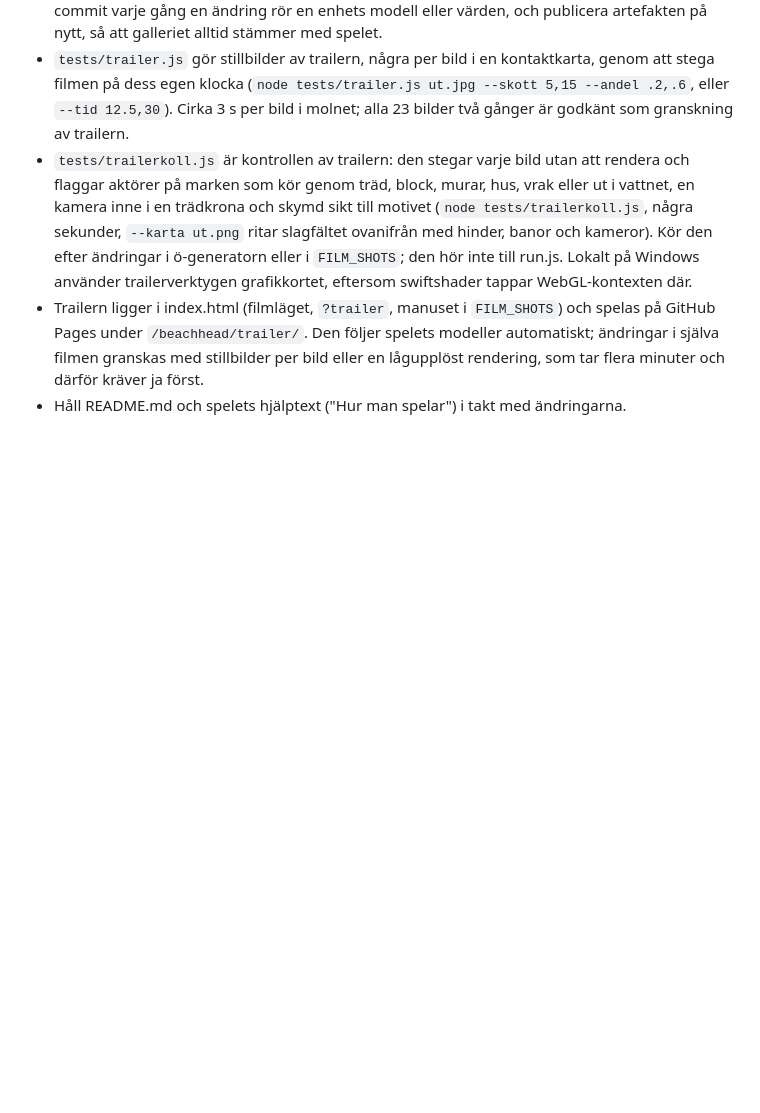
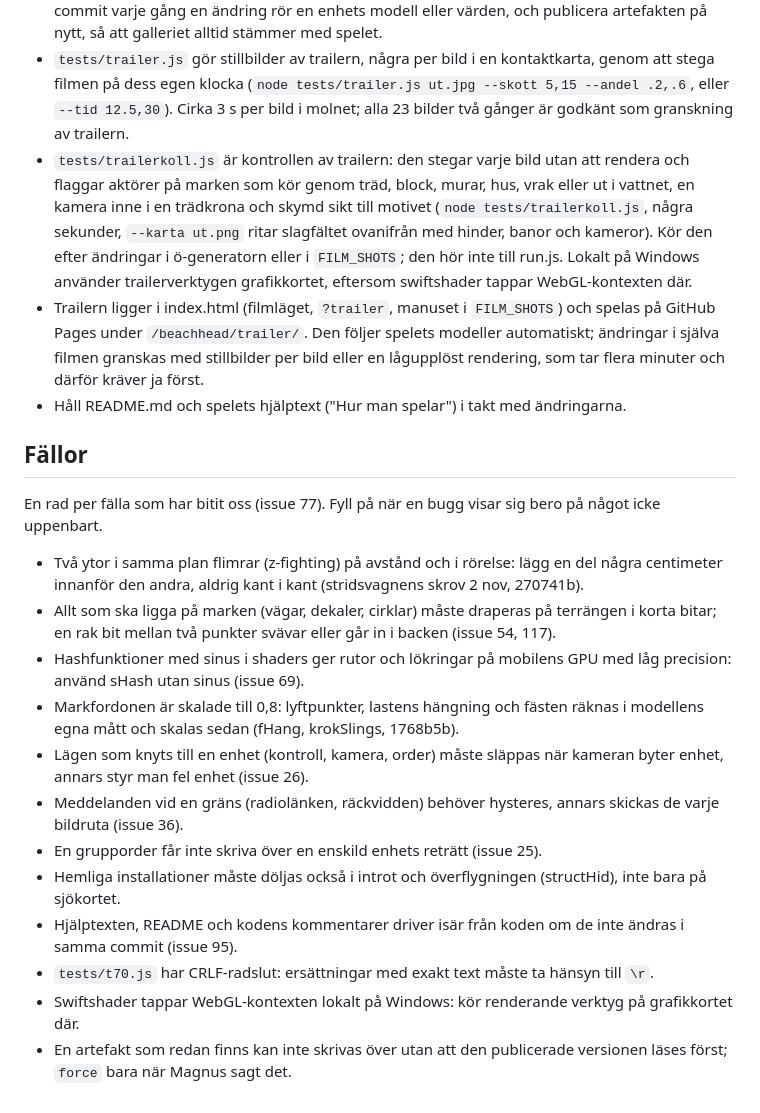
Before and after one commit to MagnusTjerneld/beachhead, a Markdown page: CLAUDE.md, the part around the change. Rendered like a GitHub page; blank space fills up the shorter version.

Commit message:
CLAUDE.md får en sektion Fällor, en rad per fälla, första omgången ur stängda buggar och nattens stridsvagn (Magnus 2 nov, issue 77)
Co-Authored-By: Claude Opus 5.5 <noreply@anthropic.com>
Claude-Session: https://claude.ai/code/session_01DWAYzFNYXkRV5xZtKaGehH

```diff
--- a/CLAUDE.md
+++ b/CLAUDE.md
@@ -52,3 +52,20 @@ GitHub-issues (MagnusTjerneld/beachhead) är hela projektets lista över vad som
 - `tests/trailerkoll.js` är kontrollen av trailern: den stegar varje bild utan att rendera och flaggar aktörer på marken som kör genom träd, block, murar, hus, vrak eller ut i vattnet, en kamera inne i en trädkrona och skymd sikt till motivet (`node tests/trailerkoll.js`, några sekunder, `--karta ut.png` ritar slagfältet ovanifrån med hinder, banor och kameror). Kör den efter ändringar i ö-generatorn eller i `FILM_SHOTS`; den hör inte till run.js. Lokalt på Windows använder trailerverktygen grafikkortet, eftersom swiftshader tappar WebGL-kontexten där.
 - Trailern ligger i index.html (filmläget, `?trailer`, manuset i `FILM_SHOTS`) och spelas på GitHub Pages under `/beachhead/trailer/`. Den följer spelets modeller automatiskt; ändringar i själva filmen granskas med stillbilder per bild eller en lågupplöst rendering, som tar flera minuter och därför kräver ja först.
 - Håll README.md och spelets hjälptext ("Hur man spelar") i takt med ändringarna.
+
+## Fällor
+
+En rad per fälla som har bitit oss (issue 77). Fyll på när en bugg visar sig bero på något icke uppenbart.
+
+- Två ytor i samma plan flimrar (z-fighting) på avstånd och i rörelse: lägg en del några centimeter innanför den andra, aldrig kant i kant (stridsvagnens skrov 2 nov, 270741b).
+- Allt som ska ligga på marken (vägar, dekaler, cirklar) måste draperas på terrängen i korta bitar; en rak bit mellan två punkter svävar eller går in i backen (issue 54, 117).
+- Hashfunktioner med sinus i shaders ger rutor och lökringar på mobilens GPU med låg precision: använd sHash utan sinus (issue 69).
+- Markfordonen är skalade till 0,8: lyftpunkter, lastens hängning och fästen räknas i modellens egna mått och skalas sedan (fHang, krokSlings, 1768b5b).
+- Lägen som knyts till en enhet (kontroll, kamera, order) måste släppas när kameran byter enhet, annars styr man fel enhet (issue 26).
+- Meddelanden vid en gräns (radiolänken, räckvidden) behöver hysteres, annars skickas de varje bildruta (issue 36).
+- En grupporder får inte skriva över en enskild enhets reträtt (issue 25).
+- Hemliga installationer måste döljas också i introt och överflygningen (structHid), inte bara på sjökortet.
+- Hjälptexten, README och kodens kommentarer driver isär från koden om de inte ändras i samma commit (issue 95).
+- `tests/t70.js` har CRLF-radslut: ersättningar med exakt text måste ta hänsyn till `\r`.
+- Swiftshader tappar WebGL-kontexten lokalt på Windows: kör renderande verktyg på grafikkortet där.
+- En artefakt som redan finns kan inte skrivas över utan att den publicerade versionen läses först; `force` bara när Magnus sagt det.
```
